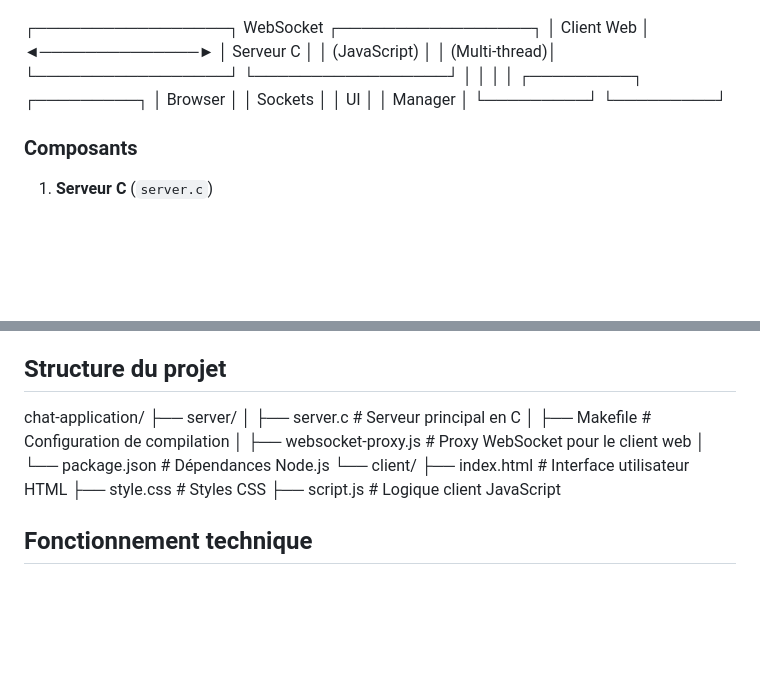
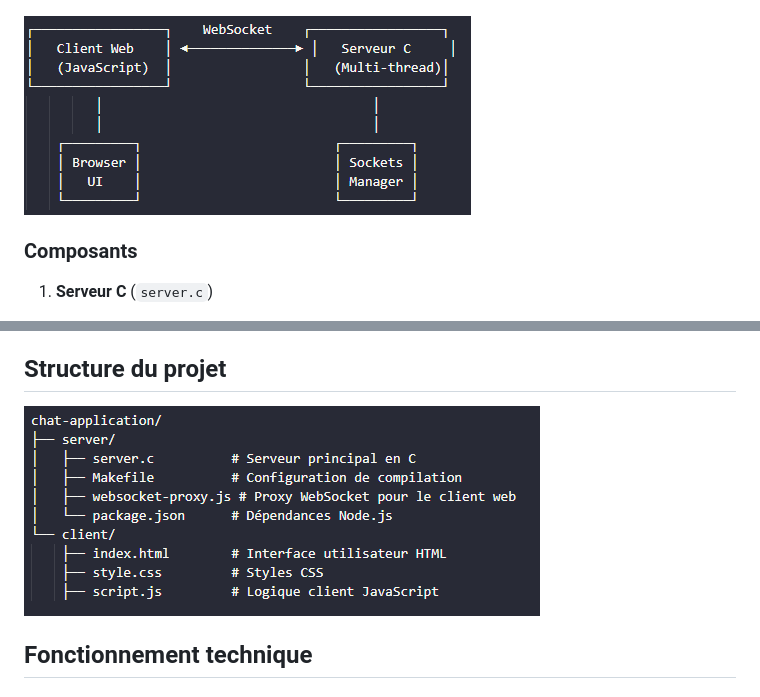
Before and after one commit to Oumaima-Lg/ChatHub, a Markdown page: Readme.md, 2 parts joined by grey strips. Rendered like a GitHub page; pictures changed too: image-1.png (added), image.png (added); blank space fills up the shorter version.

```diff
--- a/Readme.md
+++ b/Readme.md
@@ -55,16 +55,7 @@ ChatHub est une application de chat moderne et complète permettant la communica
 ![alt text](<_- visual selection (7).png>)
 
 
-┌─────────────────┐    WebSocket    ┌─────────────────┐
-│   Client Web    │ ◄──────────────► │   Serveur C     │
-│   (JavaScript)  │                 │   (Multi-thread)│
-└─────────────────┘                 └─────────────────┘
-         │                                   │
-         │                                   │
-    ┌─────────┐                         ┌─────────┐
-    │ Browser │                         │ Sockets │
-    │   UI    │                         │ Manager │
-    └─────────┘                         └─────────┘
+![alt text](image.png)
 
 
 ### Composants
@@ -202,17 +193,7 @@ Puis accédez à `http://localhost:8000` dans votre navigateur.
 
 ## Structure du projet
 
-chat-application/
-├── server/
-│   ├── server.c          # Serveur principal en C
-│   ├── Makefile          # Configuration de compilation
-│   ├── websocket-proxy.js # Proxy WebSocket pour le client web
-│   └── package.json      # Dépendances Node.js
-└── client/
-    ├── index.html        # Interface utilisateur HTML
-    ├── style.css         # Styles CSS
-    ├── script.js         # Logique client JavaScript
-
+![alt text](image-1.png)
 
 ## Fonctionnement technique
 
```
